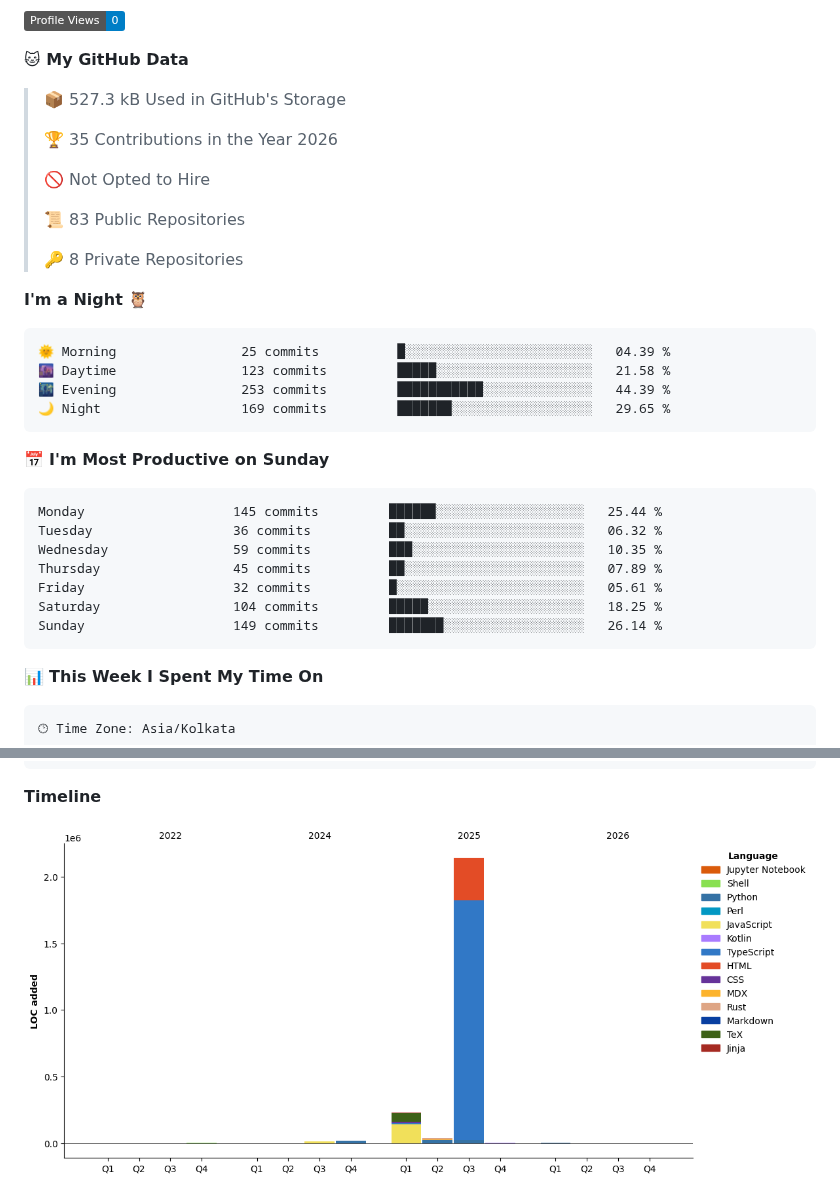
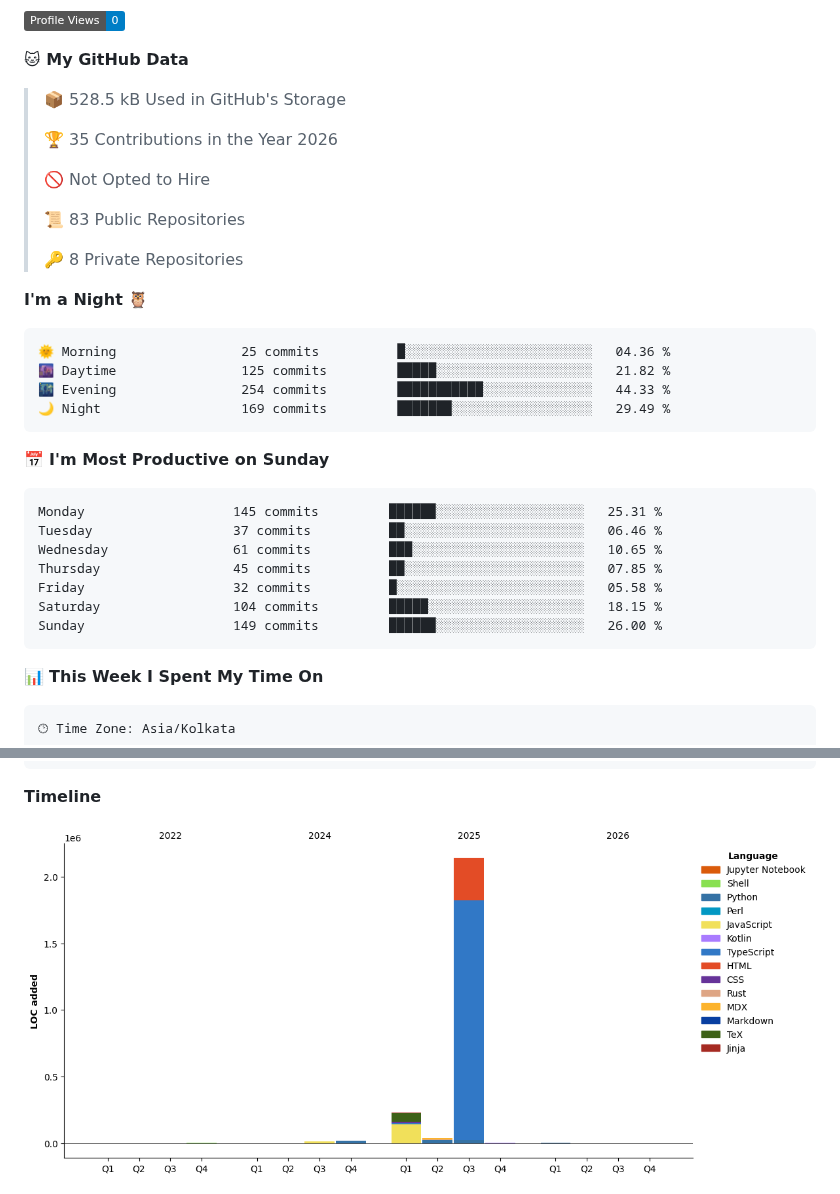
Before and after one commit to pkalyankumar1010/pkalyankumar1010, a Markdown page: README.md, 2 parts joined by grey strips. GitHub-like rendering; pictures changed too: assets/bar_graph.png; badges without logos.

Commit message:
Updated with Dev Metrics

````diff
--- a/README.md
+++ b/README.md
@@ -82,7 +82,7 @@ const Kalyan = {
 
 **🐱 My GitHub Data**
 
-> 📦 527.3 kB Used in GitHub's Storage
+> 📦 528.5 kB Used in GitHub's Storage
  >
 > 🏆 35 Contributions in the Year 2026
  >
@@ -95,21 +95,21 @@ const Kalyan = {
 **I'm a Night 🦉**
 
 ```text
-🌞 Morning                25 commits          █░░░░░░░░░░░░░░░░░░░░░░░░   04.39 %
-🌆 Daytime                123 commits         █████░░░░░░░░░░░░░░░░░░░░   21.58 %
-🌃 Evening                253 commits         ███████████░░░░░░░░░░░░░░   44.39 %
-🌙 Night                  169 commits         ███████░░░░░░░░░░░░░░░░░░   29.65 %
+🌞 Morning                25 commits          █░░░░░░░░░░░░░░░░░░░░░░░░   04.36 %
+🌆 Daytime                125 commits         █████░░░░░░░░░░░░░░░░░░░░   21.82 %
+🌃 Evening                254 commits         ███████████░░░░░░░░░░░░░░   44.33 %
+🌙 Night                  169 commits         ███████░░░░░░░░░░░░░░░░░░   29.49 %
 ```
 📅 **I'm Most Productive on Sunday**
 
 ```text
-Monday                   145 commits         ██████░░░░░░░░░░░░░░░░░░░   25.44 %
-Tuesday                  36 commits          ██░░░░░░░░░░░░░░░░░░░░░░░   06.32 %
-Wednesday                59 commits          ███░░░░░░░░░░░░░░░░░░░░░░   10.35 %
-Thursday                 45 commits          ██░░░░░░░░░░░░░░░░░░░░░░░   07.89 %
-Friday                   32 commits          █░░░░░░░░░░░░░░░░░░░░░░░░   05.61 %
-Saturday                 104 commits         █████░░░░░░░░░░░░░░░░░░░░   18.25 %
-Sunday                   149 commits         ███████░░░░░░░░░░░░░░░░░░   26.14 %
+Monday                   145 commits         ██████░░░░░░░░░░░░░░░░░░░   25.31 %
+Tuesday                  37 commits          ██░░░░░░░░░░░░░░░░░░░░░░░   06.46 %
+Wednesday                61 commits          ███░░░░░░░░░░░░░░░░░░░░░░   10.65 %
+Thursday                 45 commits          ██░░░░░░░░░░░░░░░░░░░░░░░   07.85 %
+Friday                   32 commits          █░░░░░░░░░░░░░░░░░░░░░░░░   05.58 %
+Saturday                 104 commits         █████░░░░░░░░░░░░░░░░░░░░   18.15 %
+Sunday                   149 commits         ██████░░░░░░░░░░░░░░░░░░░   26.00 %
 ```
 
 
````
Also changed, not shown: other parts of README.md (+1 -1 lines).
